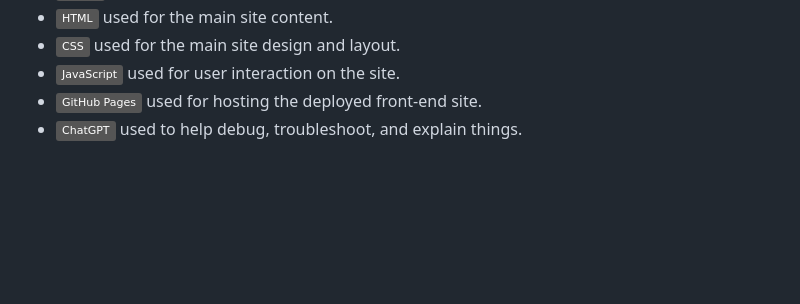
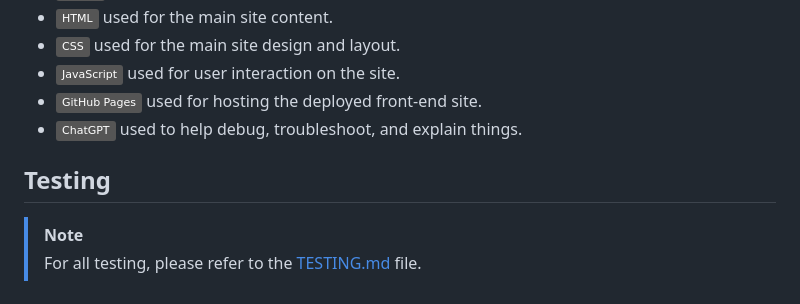
Before and after one commit to dfedyachkina/savings-calculator, a Markdown page: README.md, the part around the change. GitHub-like rendering; badges without logos; blank space fills up the shorter version.

Commit message:
Add Testing section

```diff
--- a/README.md
+++ b/README.md
@@ -75,3 +75,8 @@ I used [coolors.co](https://coolors.co/e84610-009fe3-4a4a4f-445261-d63649-e6ecf0
 - [![JavaScript](https://img.shields.io/badge/JavaScript-grey?logo=javascript&logoColor=F7DF1E)](https://www.javascript.com) used for user interaction on the site.
 - [![GitHub Pages](https://img.shields.io/badge/GitHub_Pages-grey?logo=githubpages&logoColor=222222)](https://pages.github.com) used for hosting the deployed front-end site.
 - [![ChatGPT](https://img.shields.io/badge/ChatGPT-grey?logo=chromatic&logoColor=75A99C)](https://chat.openai.com) used to help debug, troubleshoot, and explain things.
+
+## Testing
+
+> [!NOTE]
+> For all testing, please refer to the [TESTING.md](TESTING.md) file.
```
